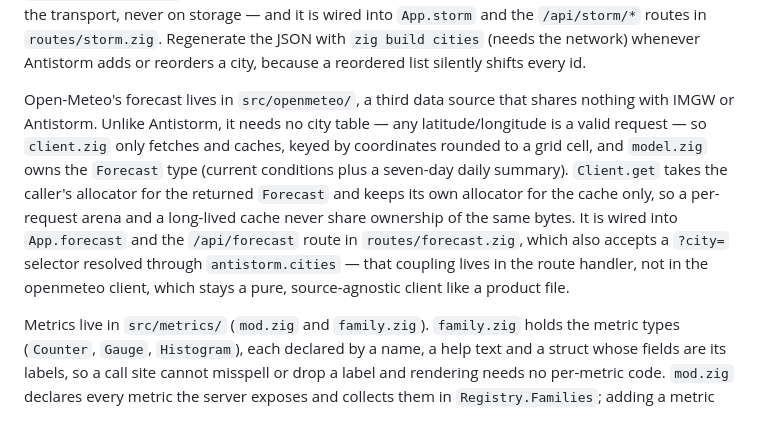
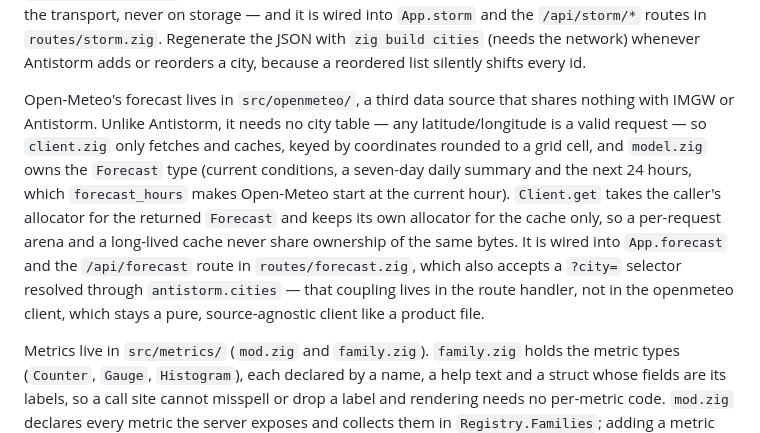
Before and after one commit to jpalczewski/szklana.pogoda, a Markdown page: AGENTS.md, the part around the change. GitHub-like rendering.

```diff
--- a/AGENTS.md
+++ b/AGENTS.md
@@ -14,7 +14,7 @@ The weather domain lives in `src/weather/`. `model.zig` owns the observation and
 
 Antistorm storm probabilities live in `src/antistorm/`, a second data source that shares nothing with IMGW. `cities.json` is the city table: a committed data file generated by `tools/antistorm_gen.zig`, because Antistorm publishes its list only as a JavaScript array whose index is the id its webservice expects and its terms forbid polling that list in bulk. `cities.zig` is hand-written: it embeds the JSON with `@embedFile` and decodes it while compiling, so the table is static data at run time — no file to open, no allocation, no init that can fail — and a malformed file is a `@compileError` naming the offending key instead of a broken lookup in production. `client.zig` resolves a city name or id, fetches `webservice.php?id=` on demand, decodes it and caches one reading per city for `STORM_CACHE_SECONDS`. The module is a pure client like a product file — it depends on the table and the transport, never on storage — and it is wired into `App.storm` and the `/api/storm/*` routes in `routes/storm.zig`. Regenerate the JSON with `zig build cities` (needs the network) whenever Antistorm adds or reorders a city, because a reordered list silently shifts every id.
 
-Open-Meteo's forecast lives in `src/openmeteo/`, a third data source that shares nothing with IMGW or Antistorm. Unlike Antistorm, it needs no city table — any latitude/longitude is a valid request — so `client.zig` only fetches and caches, keyed by coordinates rounded to a grid cell, and `model.zig` owns the `Forecast` type (current conditions plus a seven-day daily summary). `Client.get` takes the caller's allocator for the returned `Forecast` and keeps its own allocator for the cache only, so a per-request arena and a long-lived cache never share ownership of the same bytes. It is wired into `App.forecast` and the `/api/forecast` route in `routes/forecast.zig`, which also accepts a `?city=` selector resolved through `antistorm.cities` — that coupling lives in the route handler, not in the openmeteo client, which stays a pure, source-agnostic client like a product file.
+Open-Meteo's forecast lives in `src/openmeteo/`, a third data source that shares nothing with IMGW or Antistorm. Unlike Antistorm, it needs no city table — any latitude/longitude is a valid request — so `client.zig` only fetches and caches, keyed by coordinates rounded to a grid cell, and `model.zig` owns the `Forecast` type (current conditions, a seven-day daily summary and the next 24 hours, which `forecast_hours` makes Open-Meteo start at the current hour). `Client.get` takes the caller's allocator for the returned `Forecast` and keeps its own allocator for the cache only, so a per-request arena and a long-lived cache never share ownership of the same bytes. It is wired into `App.forecast` and the `/api/forecast` route in `routes/forecast.zig`, which also accepts a `?city=` selector resolved through `antistorm.cities` — that coupling lives in the route handler, not in the openmeteo client, which stays a pure, source-agnostic client like a product file.
 
 Metrics live in `src/metrics/` (`mod.zig` and `family.zig`). `family.zig` holds the metric types (`Counter`, `Gauge`, `Histogram`), each declared by a name, a help text and a struct whose fields are its labels, so a call site cannot misspell or drop a label and rendering needs no per-metric code. `mod.zig` declares every metric the server exposes and collects them in `Registry.Families`; adding a metric means adding a family type, one field with its `init`, and one thin method on `Registry` that names the operation (`poll`, `cacheLookup`, `upstreamRequest`). Label values are borrowed static strings or enum tags, never request input, which keeps the series count bounded. Recording never fails its caller. `metrics/mod.zig` imports only `std`, so any module may depend on it: the updater takes an optional `*metrics.Registry` in its `Context`, and the Antistorm and Open-Meteo clients take one in their `metrics` field next to the injectable `fetch`. That is the one thing besides the transport they know about, and they still never touch storage. `main` creates the registry before the clients and the updaters so it outlives them. A test must not call `Observation.finish`: it writes the access log to stdout, which is the channel the test runner talks over, and hangs the build; `Observation.count` is the metrics half.
 
```
Also changed, not shown: README.md (+5 -1 lines).
